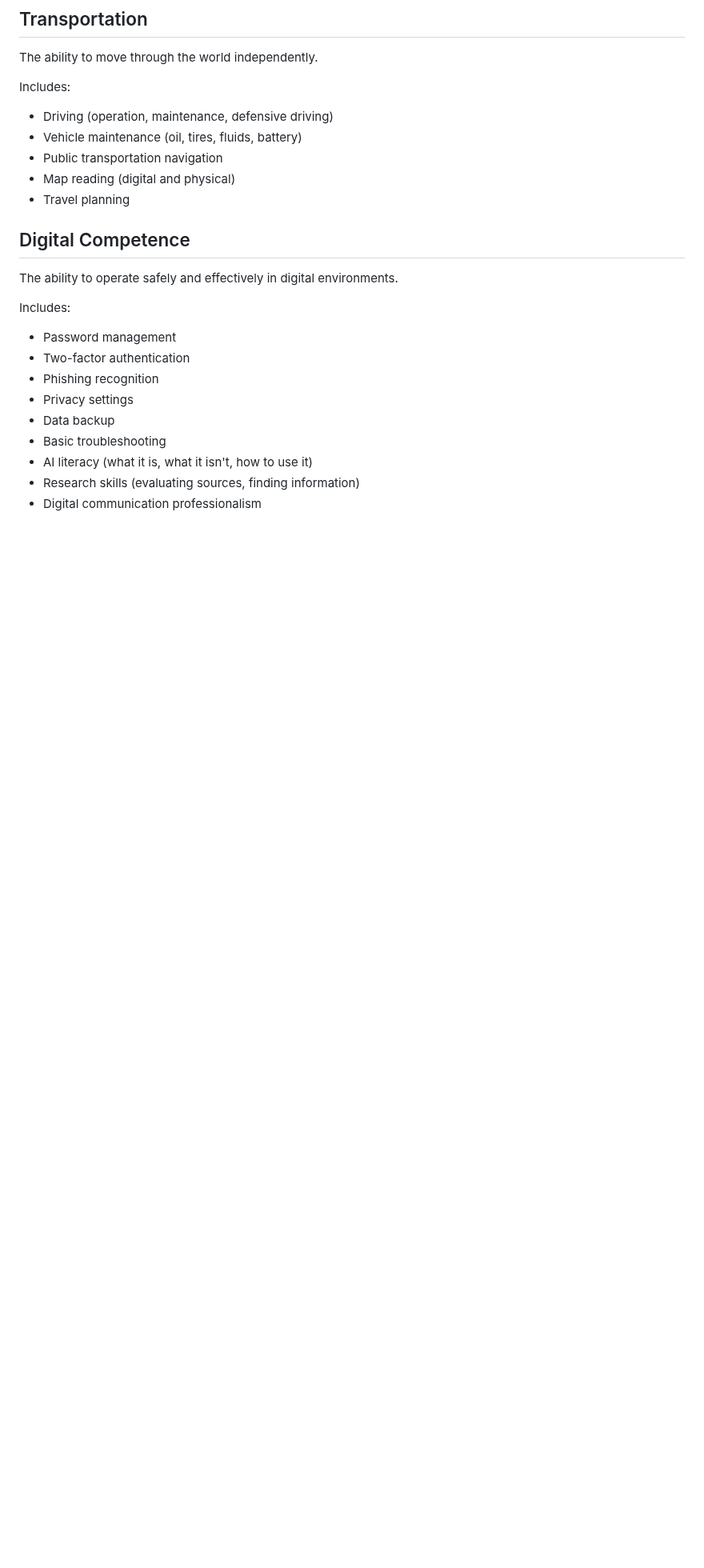
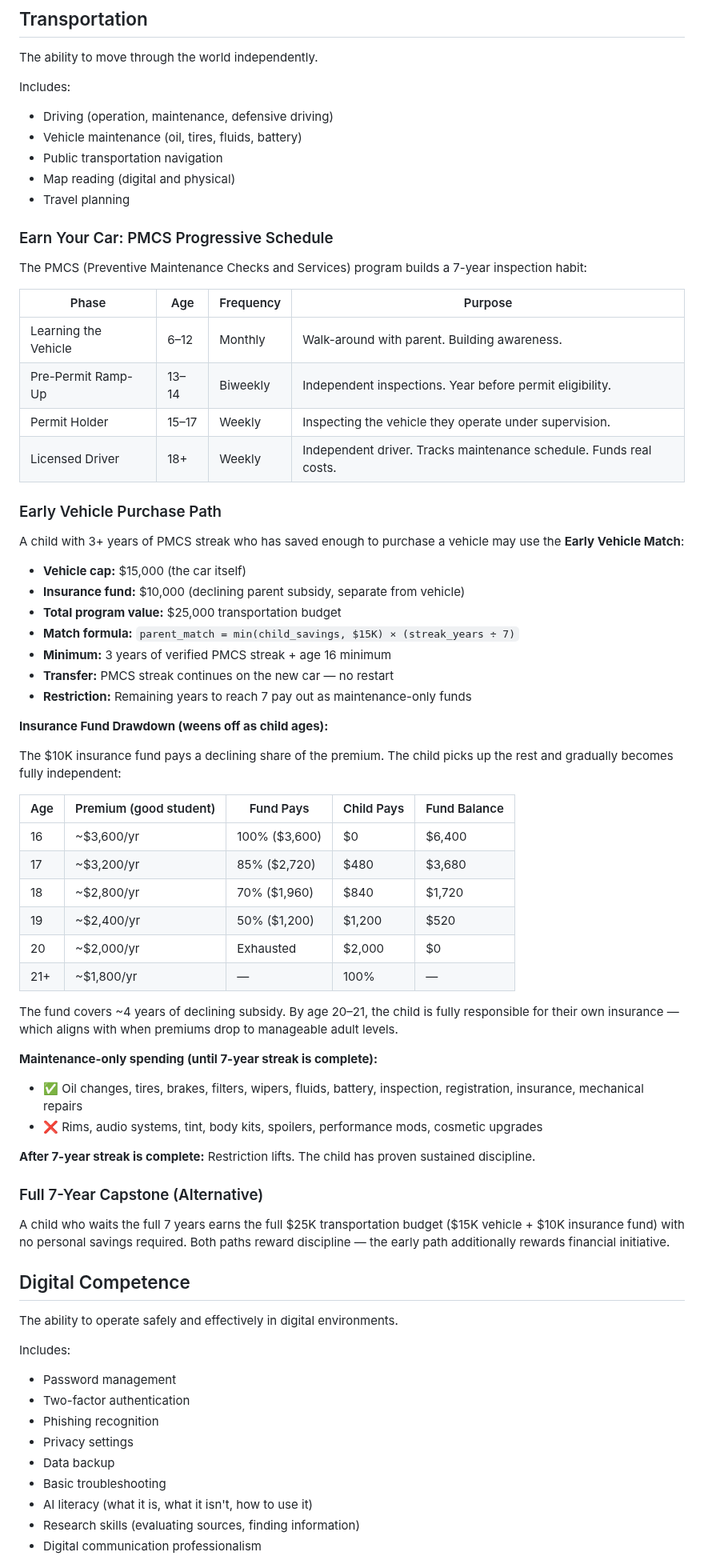
Before and after one commit to vampireLibrarianMonk/life_planning, a Markdown page: docs/16_life_skills_practical_competence.md, the part around the change. Shown at 80% size. Drawn GitHub-style; blank space fills up the shorter version.

```diff
--- a/docs/16_life_skills_practical_competence.md
+++ b/docs/16_life_skills_practical_competence.md
@@ -95,6 +95,54 @@ Includes:
 - Public transportation navigation
 - Map reading (digital and physical)
 - Travel planning
+
+### Earn Your Car: PMCS Progressive Schedule
+
+The PMCS (Preventive Maintenance Checks and Services) program builds a 7-year inspection habit:
+
+| Phase | Age | Frequency | Purpose |
+|-------|-----|-----------|---------|
+| Learning the Vehicle | 6–12 | Monthly | Walk-around with parent. Building awareness. |
+| Pre-Permit Ramp-Up | 13–14 | Biweekly | Independent inspections. Year before permit eligibility. |
+| Permit Holder | 15–17 | Weekly | Inspecting the vehicle they operate under supervision. |
+| Licensed Driver | 18+ | Weekly | Independent driver. Tracks maintenance schedule. Funds real costs. |
+
+### Early Vehicle Purchase Path
+
+A child with 3+ years of PMCS streak who has saved enough to purchase a vehicle may use the **Early Vehicle Match**:
+
+- **Vehicle cap:** $15,000 (the car itself)
+- **Insurance fund:** $10,000 (declining parent subsidy, separate from vehicle)
+- **Total program value:** $25,000 transportation budget
+- **Match formula:** `parent_match = min(child_savings, $15K) × (streak_years ÷ 7)`
+- **Minimum:** 3 years of verified PMCS streak + age 16 minimum
+- **Transfer:** PMCS streak continues on the new car — no restart
+- **Restriction:** Remaining years to reach 7 pay out as maintenance-only funds
+
+**Insurance Fund Drawdown (weens off as child ages):**
+
+The $10K insurance fund pays a declining share of the premium. The child picks up the rest and gradually becomes fully independent:
+
+| Age | Premium (good student) | Fund Pays | Child Pays | Fund Balance |
+|-----|----------------------|-----------|-----------|--------------|
+| 16 | ~$3,600/yr | 100% ($3,600) | $0 | $6,400 |
+| 17 | ~$3,200/yr | 85% ($2,720) | $480 | $3,680 |
+| 18 | ~$2,800/yr | 70% ($1,960) | $840 | $1,720 |
+| 19 | ~$2,400/yr | 50% ($1,200) | $1,200 | $520 |
+| 20 | ~$2,000/yr | Exhausted | $2,000 | $0 |
+| 21+ | ~$1,800/yr | — | 100% | — |
+
+The fund covers ~4 years of declining subsidy. By age 20–21, the child is fully responsible for their own insurance — which aligns with when premiums drop to manageable adult levels.
+
+**Maintenance-only spending (until 7-year streak is complete):**
+- ✅ Oil changes, tires, brakes, filters, wipers, fluids, battery, inspection, registration, insurance, mechanical repairs
+- ❌ Rims, audio systems, tint, body kits, spoilers, performance mods, cosmetic upgrades
+
+**After 7-year streak is complete:** Restriction lifts. The child has proven sustained discipline.
+
+### Full 7-Year Capstone (Alternative)
+
+A child who waits the full 7 years earns the full $25K transportation budget ($15K vehicle + $10K insurance fund) with no personal savings required. Both paths reward discipline — the early path additionally rewards financial initiative.
 
 ## Digital Competence
 
```
Also changed, not shown: README.md (+10 -6 lines), SBOM.md (+4 -4 lines), diagrams/programs_overview.png, 10 other files.
